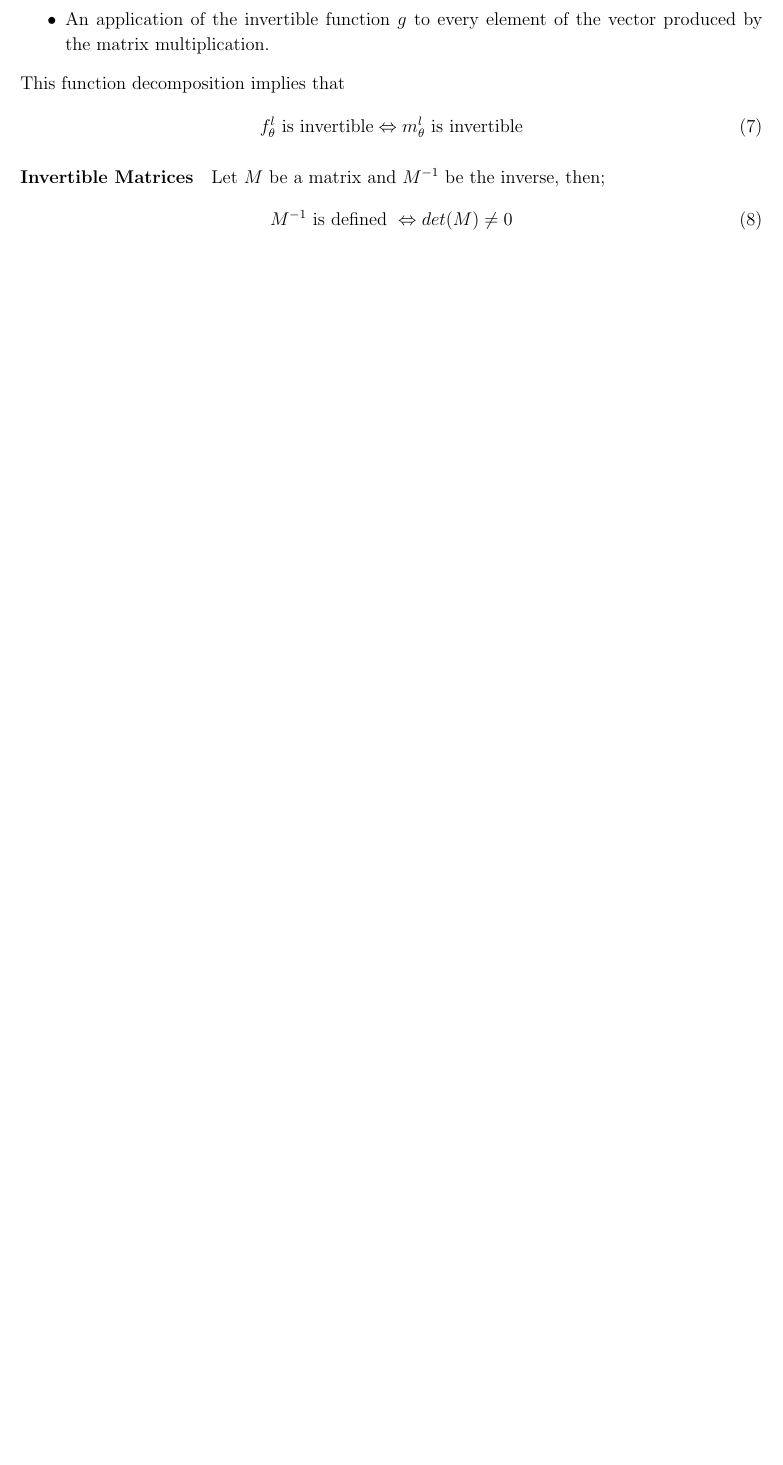
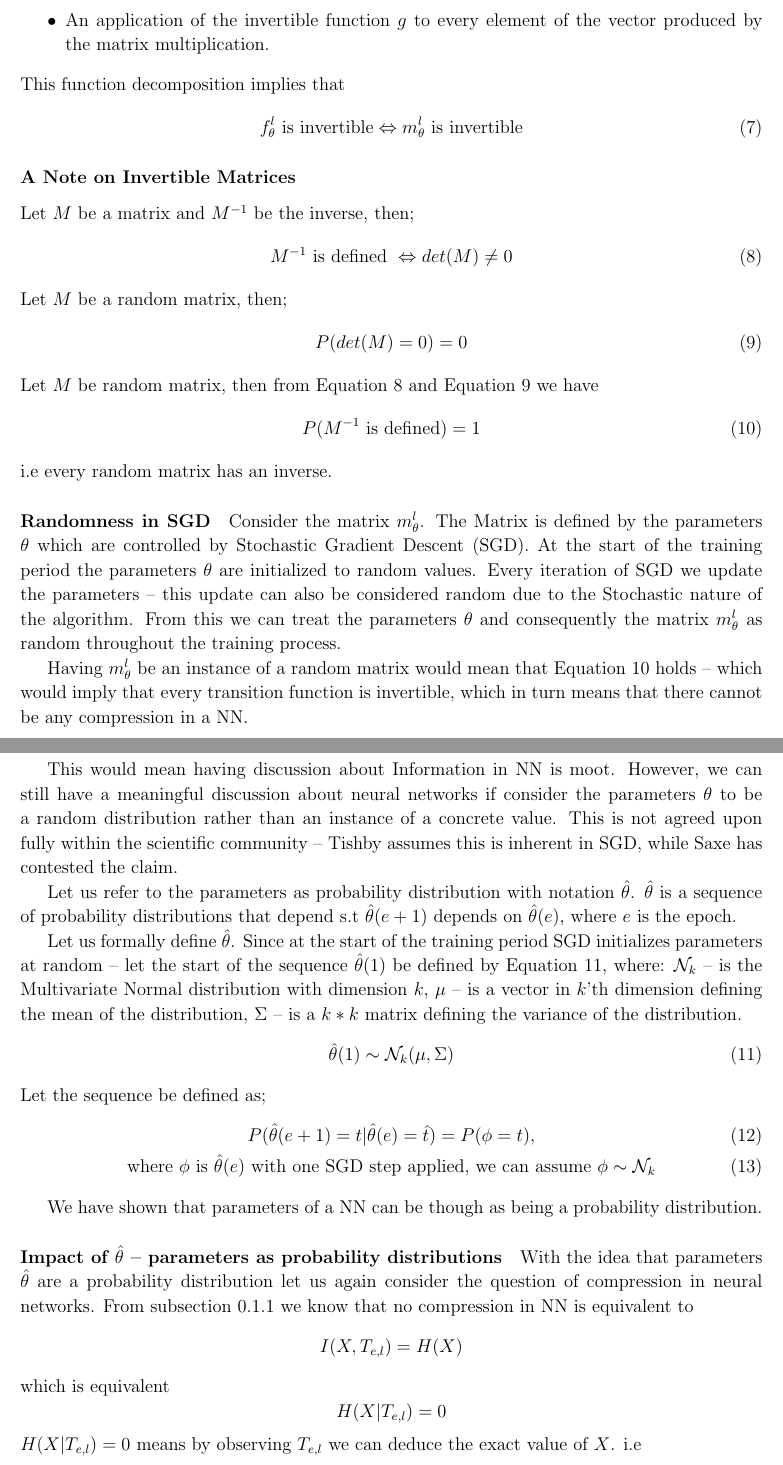
Before and after one commit to etherandrius/dissertation, a LaTeX document (main/implementation.tex): part of page 2 of 17 before the commit and two parts of pages 2 and 3 of 19 after it, the two joined at a grey line, cut so that both start at the same text, the shorter picture padded with empty space. Compiled offline with pdfLaTeX.

Commit message:
The Information Rebuttal

```diff
--- a/main/implementation.tex
+++ b/main/implementation.tex
@@ -134,11 +123,85 @@ This function decomposition implies that
   m_\theta^l \text{ is invertible}
 \end{equation}
 
-\paragraph{Invertible Matrices}
+\subsubsection{A Note on Invertible Matrices}
 
 Let $M$ be a matrix and $M^{-1}$ be the inverse, then;
 \begin{equation}
   M^{-1} \text{ is defined }
   \Leftrightarrow
   det(M) \neq 0
+  \label{eqMa}
 \end{equation}
+Let $M$ be a random matrix, then;
+\begin{equation}
+  P(det(M)=0)=0
+  \label{eqMb}
+\end{equation}
+Let $M$ be random matrix, then from \autoref{eqMa} and \autoref{eqMb} we have
+\begin{equation}
+  P(M^{-1} \text{ is defined}) = 1
+  \label{eqMc}
+\end{equation}
+i.e every random matrix has an inverse.
+
+\paragraph{Randomness in SGD}
+Consider the matrix $m_\theta^l$. The Matrix is defined by the parameters
+$\theta$ which are controlled by Stochastic Gradient Descent (SGD). At the start
+of the training period the parameters $\theta$ are initialized to random values.
+Every iteration of SGD we update the parameters -- this update can also be
+considered random due to the Stochastic nature of the algorithm. From this we
+can treat the parameters $\theta$ and consequently the matrix $m_\theta^l$ as
+random throughout the training process.
+
+Having $m_\theta^l$ be an instance of a random matrix would mean that
+\autoref{eqMc} holds -- which would imply that every transition function is
+invertible, which in turn means that there cannot be any compression in a NN.
+
+This would mean having discussion about Information in NN is moot. However, we
+can still have a meaningful discussion about neural networks if consider the
+parameters $\theta$ to be a random distribution rather than an instance of a
+concrete value. This is not agreed upon fully within the scientific community --
+Tishby assumes this is inherent in SGD, while Saxe has contested the claim.
+
+Let us refer to the parameters as probability distribution with notation
+$\hat\theta$. $\hat\theta$ is a sequence of probability distributions that
+depend s.t $\hat\theta(e+1)$ depends on $\hat\theta(e)$, where $e$ is the epoch.
+
+Let us formally define $\hat\theta$. Since at the start of the training period
+SGD initializes parameters at random -- let the start of the sequence
+$\hat\theta(1)$ be defined by \autoref{eqMultinomial}, where: $\mathcal{N}_k$ --
+is the Multivariate Normal distribution with dimension $k$, $\mu$ -- is a vector
+in $k$'th dimension defining the mean of the distribution, $\Sigma$ -- is a
+$k*k$ matrix defining the variance of the distribution.
+\begin{equation}
+  \hat\theta(1)\sim\mathcal{N}_k(\mu,\Sigma)
+  \label{eqMultinomial}
+\end{equation}
+Let the sequence be defined as;
+\begin{gather}
+  P(\hat\theta(e+1) = t | \hat\theta(e) = \hat{t}) = P(\phi = t), \\
+  \text{where }\phi
+  \text{ is }\hat\theta(e)
+  \text{ with one SGD step applied, we can assume }
+  \phi\sim\mathcal{N}_k
+  \label{eqSequence}
+\end{gather}
+
+We have shown that parameters of a NN can be though as being a probability
+distribution.
+
+\paragraph{Impact of $\hat\theta$ -- parameters as probability distributions}
+With the idea that parameters $\hat\theta$ are a probability distribution let us
+again consider the question of compression in neural networks. From
+\autoref{subViabilityOfCompression} we know that no compression in NN is
+equivalent to
+\begin{equation*}
+  I(X, T_{e,l}) = H(X)
+\end{equation*}
+which is equivalent
+\begin{equation*}
+  H(X|T_{e,l}) = 0
+\end{equation*}
+$H(X|T_{e,l}) = 0$ means by observing $T_{e,l}$ we can deduce the exact value of
+$X$. i.e
+\begin{align}
@@ -144,0 +244,2 @@ Let $M$ be a matrix and $M^{-1}$ be the inverse, then;
+  H(X|T_{e,l}) > 0
+\end{equation}
```
Also changed, not shown: main/implementation.pdf, main/implementation.tex (134 more changed lines). Lines whose indentation alone changed are shown as unchanged.
